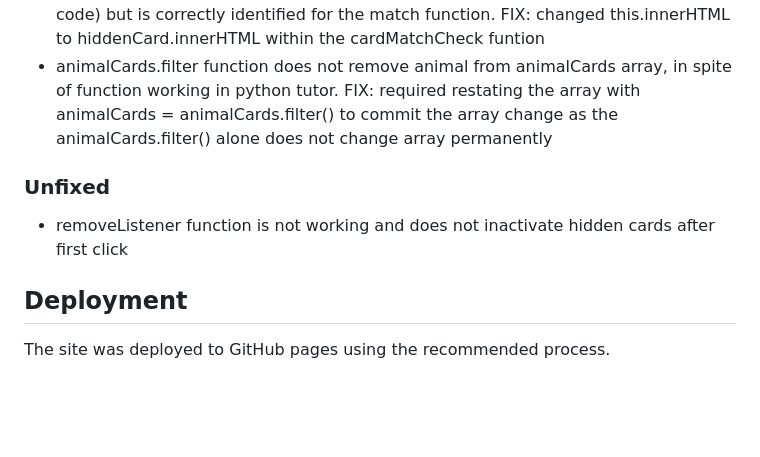
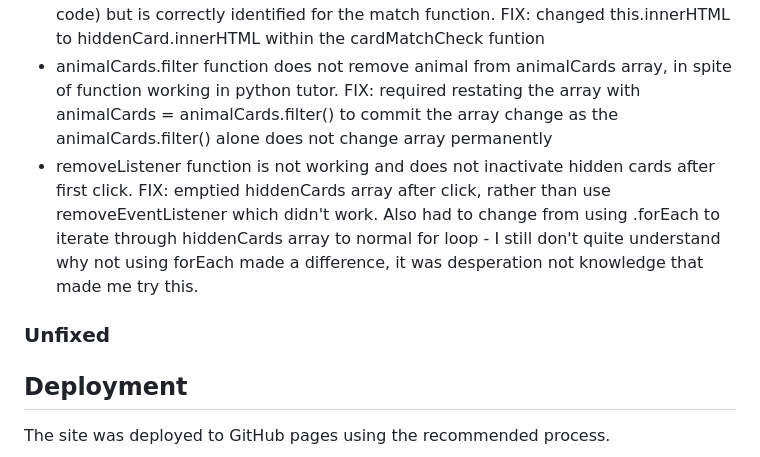
Before and after one commit to Annytomica/memory_game, a Markdown page: README.md, the part around the change. Drawn GitHub-style; blank space fills up the shorter version.

Commit message:
move remove listener bug from unfixed to fixed in readme

```diff
--- a/README.md
+++ b/README.md
@@ -56,9 +56,11 @@ Accessibility – all pages showed high accessibility using Chrome [Lighthouse D
 - function allMatch only works sometimes. Unclear what prevents it from running correctly every time. FIX: coder error - had only put the allMAtch function in event listener for hidden4, not all the hidden cards.
 - icon for hidden animal not displaying when card clicked (after cleaning up repeated code) but is correctly identified for the match function. FIX: changed this.innerHTML to hiddenCard.innerHTML within the cardMatchCheck funtion
 - animalCards.filter function does not remove animal from animalCards array, in spite of function working in python tutor. FIX: required restating the array with animalCards = animalCards.filter() to commit the array change as the animalCards.filter() alone does not change array permanently
+- removeListener function is not working and does not inactivate hidden cards after first click. FIX: emptied hiddenCards array after click, rather than use removeEventListener which didn't work. Also had to change from using .forEach to iterate through hiddenCards array to normal for loop - I still don't quite understand why not using forEach made a difference, it was desperation not knowledge that made me try this.
+
 ### Unfixed
 
-- removeListener function is not working and does not inactivate hidden cards after first click
+
 
 
 ## Deployment
```
